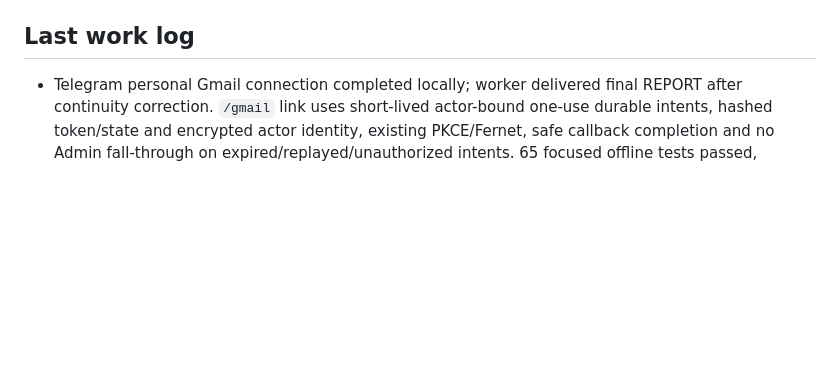
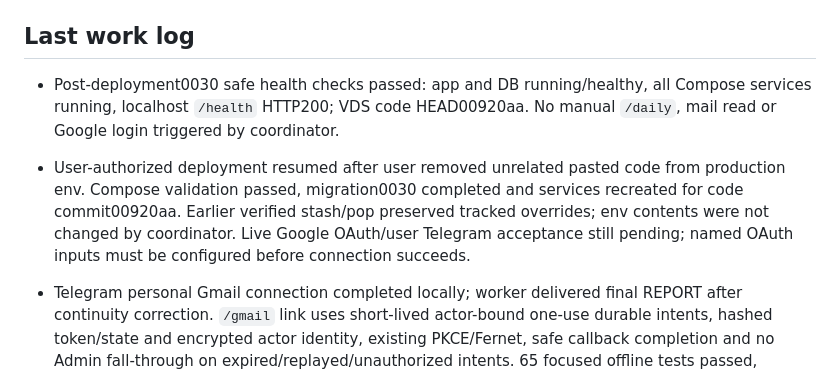
Before and after one commit to m-alipir/AI-Assistant, a Markdown page: docs/PROGRESS.md, the part around the change. Rendered like a GitHub page; blank space fills up the shorter version.

Commit message:
Record verified Telegram Gmail deployment

```diff
--- a/docs/PROGRESS.md
+++ b/docs/PROGRESS.md
@@ -1323,6 +1323,10 @@ proxy become acceptance work only if those architectures are adopted.
 
 ## Last work log
 
+- Post-deployment0030 safe health checks passed: app and DB running/healthy, all Compose services running, localhost `/health` HTTP200; VDS code HEAD00920aa. No manual `/daily`, mail read or Google login triggered by coordinator.
+
+- User-authorized deployment resumed after user removed unrelated pasted code from production env. Compose validation passed, migration0030 completed and services recreated for code commit00920aa. Earlier verified stash/pop preserved tracked overrides; env contents were not changed by coordinator. Live Google OAuth/user Telegram acceptance still pending; named OAuth inputs must be configured before connection succeeds.
+
 - Telegram personal Gmail connection completed locally; worker delivered final REPORT after continuity correction. `/gmail` link uses short-lived actor-bound one-use durable intents, hashed token/state and encrypted actor identity, existing PKCE/Fernet, safe callback completion and no Admin fall-through on expired/replayed/unauthorized intents. 65 focused offline tests passed, Ruff/diff check passed, Graphify updated. Actual disposable PostgreSQL 0029→0030 upgrade preserved sentinel data; issue/claim/bind/completion/replay passed across separate processes; container cleaned up. No commit/push/VDS/live Google acceptance. Existing PKCE verifier is web-process-local: start/callback must use same worker; multi-worker scaling not accepted. Configure named OAuth/public-origin inputs without exposing values and migrate0030 before new app startup.
 
 - OAuth worker continuity failure identified: latest final incorrectly reverted to preparation-only readiness after a context-compaction marker; no REPORT delivered. Git status confirms existing local OAuth changes/new intent migration 0030, so implementation is partial/unverified rather than absent. Same Fixer re-assigned one authoritative active task to preserve changes, finish focused security/migration checks and deliver final report; no new agent, reviewer or production action.
```
